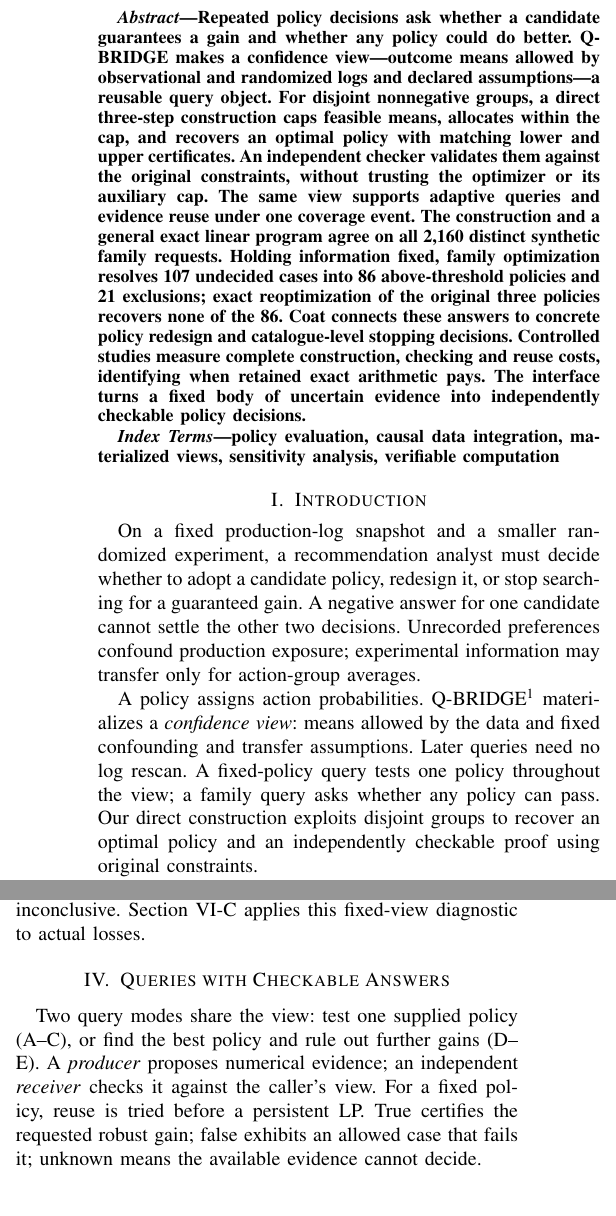
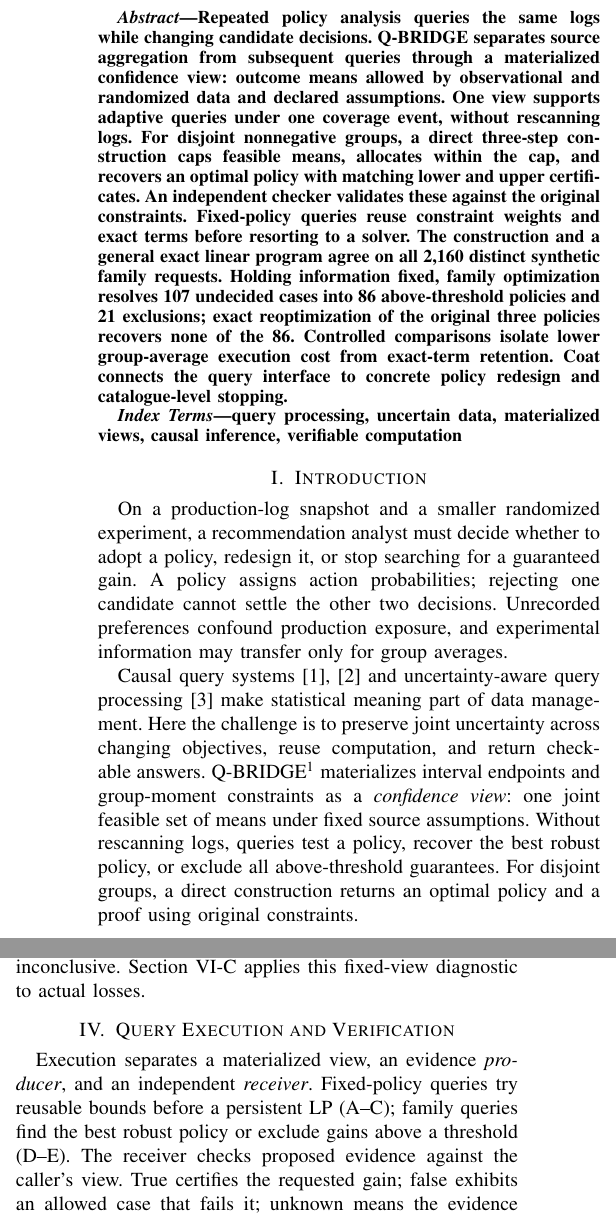
Before and after one commit to yzd2002/Q-BRIDGE-ICDE2027, a LaTeX paper (paper/Q-BRIDGE_ICDE2027.tex): two parts of the columns of pages 1 and 4 of 14, joined at a grey line, cut at the place of the change. Compiled offline with pdfLaTeX; a missing font is replaced by an installed copy or a similar font; a LaTeX package or settings file that is missing is left out.

Commit message:
Clarify the data-engineering problem, query interface, and ICDE research contributions

```diff
--- a/paper/Q-BRIDGE_ICDE2027.tex
+++ b/paper/Q-BRIDGE_ICDE2027.tex
@@ -15,16 +15,16 @@ pdfauthor={Zida Yang, Weiqing Zeng, Guquan You, Cong Wang, Jiexin Zheng}}
 \begin{document}
 \maketitle
 \begin{abstract}
-Repeated policy decisions ask whether a candidate guarantees a gain and whether any policy could do better. Q-BRIDGE makes a confidence view---outcome means allowed by observational and randomized logs and declared assumptions---a reusable query object. For disjoint nonnegative groups, a direct three-step construction caps feasible means, allocates within the cap, and recovers an optimal policy with matching lower and upper certificates. An independent checker validates them against the original constraints, without trusting the optimizer or its auxiliary cap. The same view supports adaptive queries and evidence reuse under one coverage event. The construction and a general exact linear program agree on all 2,160 distinct synthetic family requests. Holding information fixed, family optimization resolves 107 undecided cases into 86 above-threshold policies and 21 exclusions; exact reoptimization of the original three policies recovers none of the 86. Coat connects these answers to concrete policy redesign and catalogue-level stopping decisions. Controlled studies measure complete construction, checking and reuse costs, identifying when retained exact arithmetic pays. The interface turns a fixed body of uncertain evidence into independently checkable policy decisions.
+Repeated policy analysis queries the same logs while changing candidate decisions. Q-BRIDGE separates source aggregation from subsequent queries through a materialized confidence view: outcome means allowed by observational and randomized data and declared assumptions. One view supports adaptive queries under one coverage event, without rescanning logs. For disjoint nonnegative groups, a direct three-step construction caps feasible means, allocates within the cap, and recovers an optimal policy with matching lower and upper certificates. An independent checker validates these against the original constraints. Fixed-policy queries reuse constraint weights and exact terms before resorting to a solver. The construction and a general exact linear program agree on all 2,160 distinct synthetic family requests. Holding information fixed, family optimization resolves 107 undecided cases into 86 above-threshold policies and 21 exclusions; exact reoptimization of the original three policies recovers none of the 86. Controlled comparisons isolate lower group-average execution cost from exact-term retention. Coat connects the query interface to concrete policy redesign and catalogue-level stopping.
 \end{abstract}
 \begin{IEEEkeywords}
-policy evaluation, causal data integration, materialized views, sensitivity analysis, verifiable computation
+query processing, uncertain data, materialized views, causal inference, verifiable computation
 \end{IEEEkeywords}
 
 \section{Introduction}
-On a fixed production-log snapshot and a smaller randomized experiment, a recommendation analyst must decide whether to adopt a candidate policy, redesign it, or stop searching for a guaranteed gain. A negative answer for one candidate cannot settle the other two decisions. Unrecorded preferences confound production exposure; experimental information may transfer only for action-group averages.
+On a production-log snapshot and a smaller randomized experiment, a recommendation analyst must decide whether to adopt a policy, redesign it, or stop searching for a guaranteed gain. A policy assigns action probabilities; rejecting one candidate cannot settle the other two decisions. Unrecorded preferences confound production exposure, and experimental information may transfer only for group averages.
 
-A policy assigns action probabilities. Q-BRIDGE\footnote{Code and saved certificate examples: \url{https://github.com/yzd2002/Q-BRIDGE-ICDE2027}.} materializes a \emph{confidence view}: means allowed by the data and fixed confounding and transfer assumptions. Later queries need no log rescan. A fixed-policy query tests one policy throughout the view; a family query asks whether any policy can pass. Our direct construction exploits disjoint groups to recover an optimal policy and an independently checkable proof using original constraints.
+Causal query systems~\cite{salimi2018hypdb,salimi2017zaliql} and uncertainty-aware query processing~\cite{Feng2019UADB} make statistical meaning part of data management. Here the challenge is to preserve joint uncertainty across changing objectives, reuse computation, and return checkable answers. Q-BRIDGE\footnote{Code and saved certificate examples: \url{https://github.com/yzd2002/Q-BRIDGE-ICDE2027}.} materializes interval endpoints and group-moment constraints as a \emph{confidence view}: one joint feasible set of means under fixed source assumptions. Without rescanning logs, queries test a policy, recover the best robust policy, or exclude all above-threshold guarantees. For disjoint groups, a direct construction returns an optimal policy and a proof using original constraints.
 
 \textbf{A running example.} Figure~\ref{fig:example} has one context, four actions and margin $\delta=.001=0.1$\,pp; $m_A$ is success probability under A. The reference is uniform. Q1 uses policy $(.15,.15,.35,.35)$, hence contrast $c=(-.1,-.1,.1,.1)$. Observational information gives the displayed intervals; randomized information transfers only $(m_A+m_C)/2=.65$ and $(m_B+m_D)/2=.70$. Substitution yields
 \[\Delta_1=.27-.2(m_A+m_B)\ge .01.\]
@@ -40,11 +40,11 @@ Q2 reuses Q1's constraint weights to prove $0.6375$\,pp, above the $0.1$\,pp mar
 
 For the family, the group sums fix reference payoff at $.675$, and $m_A\le.6$ forces $m_C\ge.7$. Choosing C guarantees $.025=2.5$\,pp; the feasible vector $(.6,.7,.7,.7)$ gives no policy more than $.7-.675$. Matching bounds prove the optimal robust guarantee (Section~\ref{sec:partition-capacity}).
 
-Building on sensitivity bounds, simultaneous inference, minimax and dual reuse~\cite{dorn2025dvds,ishikawa2026convex,Berk2013PoSI,Bertsimas2018DataRobust,Neumaier2004SafeBounds,Marcucci2021WarmStart}, we contribute:
+Our contributions connect query semantics, construction and execution:
 
-\textbf{A reusable source-to-proof interface (Sections II--III).} Source assumptions and simultaneous intervals map to stored constraints without changing their statistical meaning. One event---all target means lying in the view---supports adaptive policies and margins on that fixed view.
+\textbf{A reusable source-to-query interface (Sections II--III).} Source assumptions and simultaneous intervals map to stored constraints without changing their statistical meaning. One event---all target means lying in the view---supports adaptive policies and margins on that fixed view.
 
-\textbf{Direct construction with an independently checkable proof (Section IV).} Three steps produce a policy lower bound equal to a family upper bound. Recovery uses only original constraints: the checker need not trust the construction's artificial cap. A general exact LP supplies the same output contract and a comparison route.
+\textbf{Direct construction with an independently checkable proof (Section IV).} For disjoint nonnegative moment groups, we prove that the minimum feasible cap preserves the optimum, then recover a policy with matching original-constraint lower and family-upper certificates. A general exact LP supplies the same contract and supports overlaps.
 
 \textbf{Evidence separating choice from execution (Sections V--VI).} All 86 recovered synthetic gains require different policies. Paired studies identify lower group-average cost from exact-term retention across objectives, with answers and solver paths fixed; Coat connects family certificates to concrete policy changes and catalogue queries.
 
@@ -167,8 +167,8 @@ Let $F_c=\arg\min_{m\in\mathcal B_{\alpha/2}}c^\top m$. Then $G=0$ if and only i
 
 Choose box endpoints by the signs of $c$ and check the group rows. A feasible point proves zero constraint gain; if zero coefficients leave multiple minimizers, failure of one point is inconclusive. Section~\ref{sec:information-results} applies this fixed-view diagnostic to actual losses.
 
-\section{Queries with Checkable Answers}\label{sec:execution}
-Two query modes share the view: test one supplied policy (A--C), or find the best policy and rule out further gains (D--E). A \emph{producer} proposes numerical evidence; an independent \emph{receiver} checks it against the caller's view. For a fixed policy, reuse is tried before a persistent LP. True certifies the requested robust gain; false exhibits an allowed case that fails it; unknown means the available evidence cannot decide.
+\section{Query Execution and Verification}\label{sec:execution}
+Execution separates a materialized view, an evidence \emph{producer}, and an independent \emph{receiver}. Fixed-policy queries try reusable bounds before a persistent LP (A--C); family queries find the best robust policy or exclude gains above a threshold (D--E). The receiver checks proposed evidence against the caller's view. True certifies the requested gain; false exhibits an allowed case that fails it; unknown means the evidence cannot decide.
 
 
 
```
Also changed, not shown: paper/Q-BRIDGE_ICDE2027.bbl, paper/Q-BRIDGE_ICDE2027.pdf, paper/Q-BRIDGE_ICDE2027.tex (12 more changed lines), 1 other file.
